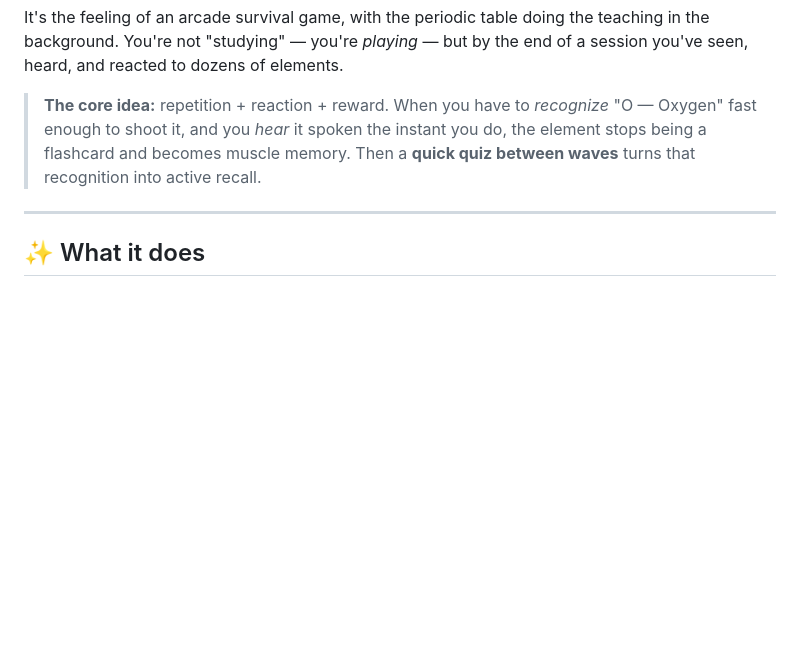
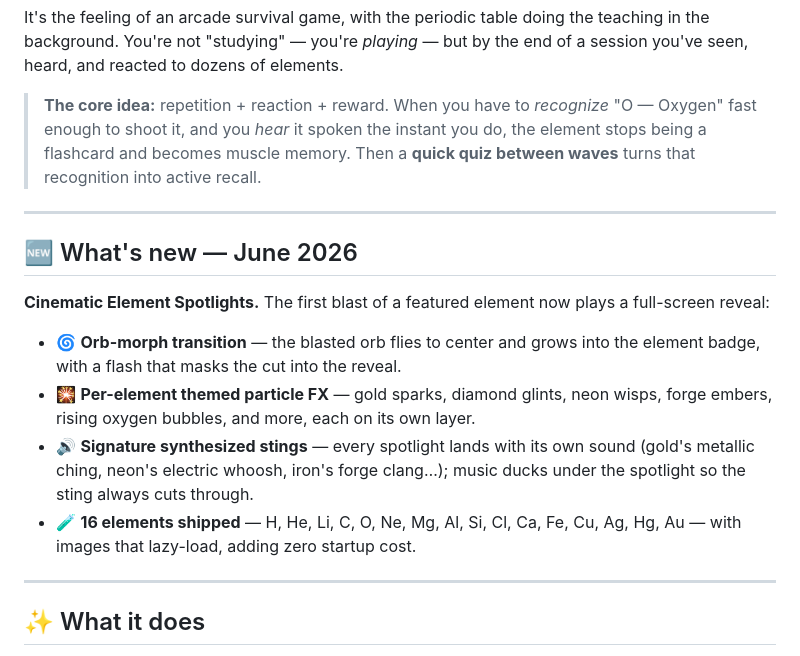
Before and after one commit to neuralsparkai-svg/neon-elements, a Markdown page: README.md, the part around the change. GitHub-like rendering; blank space fills up the shorter version.

Commit message:
Docs: add 'What's new — June 2026' section recording spotlight polish (orb-morph, themed FX, per-element stings, 16 elements)

```diff
--- a/README.md
+++ b/README.md
@@ -30,6 +30,17 @@ You stand in a neon arena with an energy blaster. Glowing orbs drift toward you
 It's the feeling of an arcade survival game, with the periodic table doing the teaching in the background. You're not "studying" — you're *playing* — but by the end of a session you've seen, heard, and reacted to dozens of elements.
 
 > **The core idea:** repetition + reaction + reward. When you have to *recognize* "O — Oxygen" fast enough to shoot it, and you *hear* it spoken the instant you do, the element stops being a flashcard and becomes muscle memory. Then a **quick quiz between waves** turns that recognition into active recall.
+
+---
+
+## 🆕 What's new — June 2026
+
+**Cinematic Element Spotlights.** The first blast of a featured element now plays a full-screen reveal:
+
+- 🌀 **Orb-morph transition** — the blasted orb flies to center and grows into the element badge, with a flash that masks the cut into the reveal.
+- 🎇 **Per-element themed particle FX** — gold sparks, diamond glints, neon wisps, forge embers, rising oxygen bubbles, and more, each on its own layer.
+- 🔊 **Signature synthesized stings** — every spotlight lands with its own sound (gold's metallic ching, neon's electric whoosh, iron's forge clang…); music ducks under the spotlight so the sting always cuts through.
+- 🧪 **16 elements shipped** — H, He, Li, C, O, Ne, Mg, Al, Si, Cl, Ca, Fe, Cu, Ag, Hg, Au — with images that lazy-load, adding zero startup cost.
 
 ---
 
```
